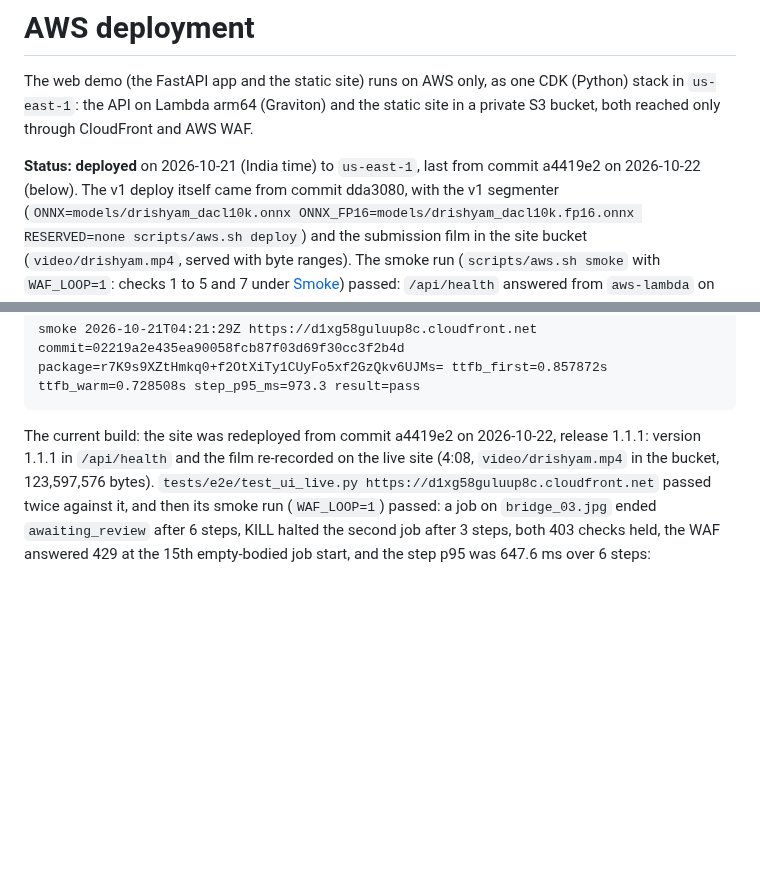
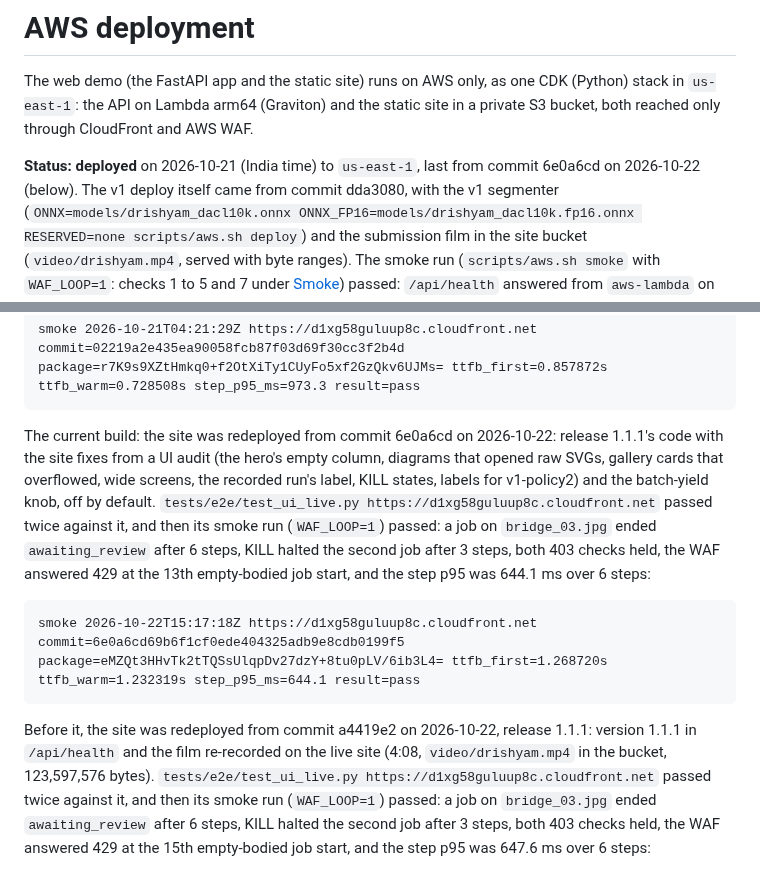
Before and after one commit to vj-io/drishyam, a Markdown page: docs/aws.md, 2 parts joined by grey strips. GitHub-like rendering; blank space fills up the shorter version.

````diff
--- a/docs/aws.md
+++ b/docs/aws.md
@@ -4,7 +4,7 @@ The web demo (the FastAPI app and the static site) runs on AWS only, as one CDK
 `us-east-1`: the API on Lambda arm64 (Graviton) and the static site in a private S3 bucket, both reached
 only through CloudFront and AWS WAF.
 
-**Status: deployed** on 2026-10-21 (India time) to `us-east-1`, last from commit a4419e2 on 2026-10-22 (below). The v1 deploy
+**Status: deployed** on 2026-10-21 (India time) to `us-east-1`, last from commit 6e0a6cd on 2026-10-22 (below). The v1 deploy
 itself came from commit dda3080, with the v1 segmenter
 (`ONNX=models/drishyam_dacl10k.onnx ONNX_FP16=models/drishyam_dacl10k.fp16.onnx RESERVED=none scripts/aws.sh deploy`)
 and the submission film in the site bucket (`video/drishyam.mp4`, served with byte ranges). The smoke run
@@ -30,7 +30,19 @@ the second job after 2 steps, and `tests/e2e/test_ui_live.py https://d1xg58guluu
 smoke 2026-10-21T04:21:29Z https://d1xg58guluup8c.cloudfront.net commit=02219a2e435ea90058fcb87f03d69f30cc3f2b4d package=r7K9s9XZtHmkq0+f2OtXiTy1CUyFo5xf2GzQkv6UJMs= ttfb_first=0.857872s ttfb_warm=0.728508s step_p95_ms=973.3 result=pass
 ```
 
-The current build: the site was redeployed from commit a4419e2 on 2026-10-22, release 1.1.1: version 1.1.1 in
+The current build: the site was redeployed from commit 6e0a6cd on 2026-10-22: release 1.1.1's code with the site
+fixes from a UI audit (the hero's empty column, diagrams that opened raw SVGs, gallery cards that overflowed, wide
+screens, the recorded run's label, KILL states, labels for v1-policy2) and the batch-yield knob, off by default.
+`tests/e2e/test_ui_live.py https://d1xg58guluup8c.cloudfront.net` passed twice against it, and then its smoke run
+(`WAF_LOOP=1`) passed: a job on `bridge_03.jpg` ended `awaiting_review` after 6 steps, KILL halted the second job
+after 3 steps, both 403 checks held, the WAF answered 429 at the 13th empty-bodied job start, and the step p95 was
+644.1 ms over 6 steps:
+
+```
+smoke 2026-10-22T15:17:18Z https://d1xg58guluup8c.cloudfront.net commit=6e0a6cd69b6f1cf0ede404325adb9e8cdb0199f5 package=eMZQt3HHvTk2tTQSsUlqpDv27dzY+8tu0pLV/6ib3L4= ttfb_first=1.268720s ttfb_warm=1.232319s step_p95_ms=644.1 result=pass
+```
+
+Before it, the site was redeployed from commit a4419e2 on 2026-10-22, release 1.1.1: version 1.1.1 in
 `/api/health` and the film re-recorded on the live site (4:08, `video/drishyam.mp4` in the bucket, 123,597,576 bytes).
 `tests/e2e/test_ui_live.py https://d1xg58guluup8c.cloudfront.net` passed twice against it, and then its smoke run
 (`WAF_LOOP=1`) passed: a job on `bridge_03.jpg` ended `awaiting_review` after 6 steps, KILL halted the second job
````
Also changed, not shown: README.md (+1 -1 lines), docs/report.md (+1 -1 lines).
